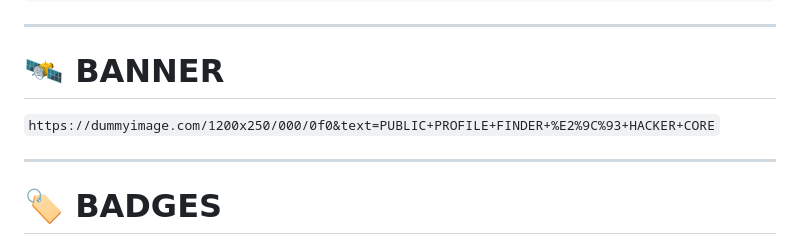
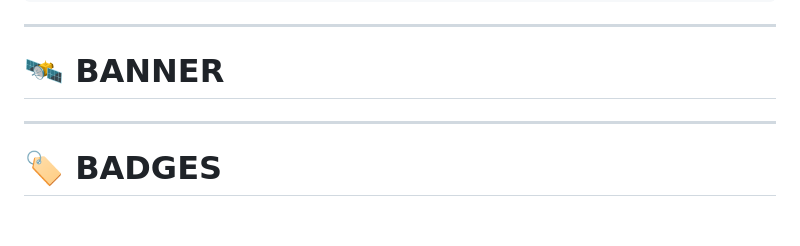
Before and after one commit to DaCameraGirl/Public-Profile-Finder, a Markdown page: README.md, the part around the change. Drawn GitHub-style; blank space fills up the shorter version.

```diff
--- a/README.md
+++ b/README.md
@@ -12,7 +12,7 @@
 ---
 
 # 🛰️ **BANNER**
-`https://dummyimage.com/1200x250/000/0f0&text=PUBLIC+PROFILE+FINDER+%E2%9C%93+HACKER+CORE`
+
 
 ---
 
```
